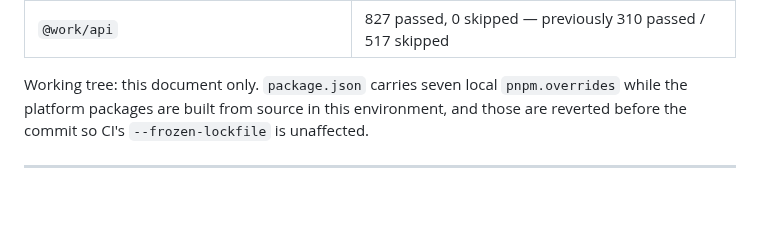
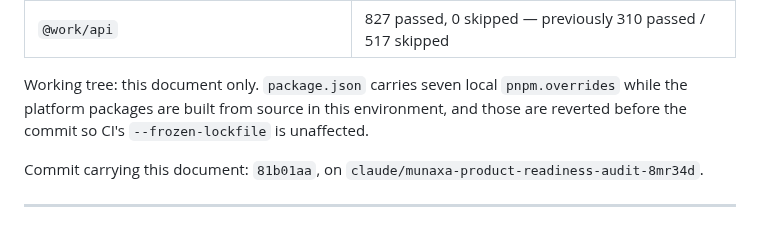
Before and after one commit to munaxa/munaxa-work, a Markdown page: docs/verification/next-product-slice-investigation-2.md, the part around the change. Drawn GitHub-style; blank space fills up the shorter version.

Commit message:
Record the investigation #2 commit hash
Co-Authored-By: Claude Opus 5 <noreply@anthropic.com>
Claude-Session: https://claude.ai/code/session_01W2kbhqYa5eCxsjLvmUERiB

```diff
--- a/docs/verification/next-product-slice-investigation-2.md
+++ b/docs/verification/next-product-slice-investigation-2.md
@@ -750,6 +750,8 @@ Working tree: this document only. `package.json` carries seven local `pnpm.overr
 platform packages are built from source in this environment, and those are reverted before the
 commit so CI's `--frozen-lockfile` is unaffected.
 
+Commit carrying this document: `81b01aa`, on `claude/munaxa-product-readiness-audit-8mr34d`.
+
 ---
 
 # INVESTIGATION COMPLETE — AWAITING OWNER REVIEW AND SLICE AUTHORIZATION
```
